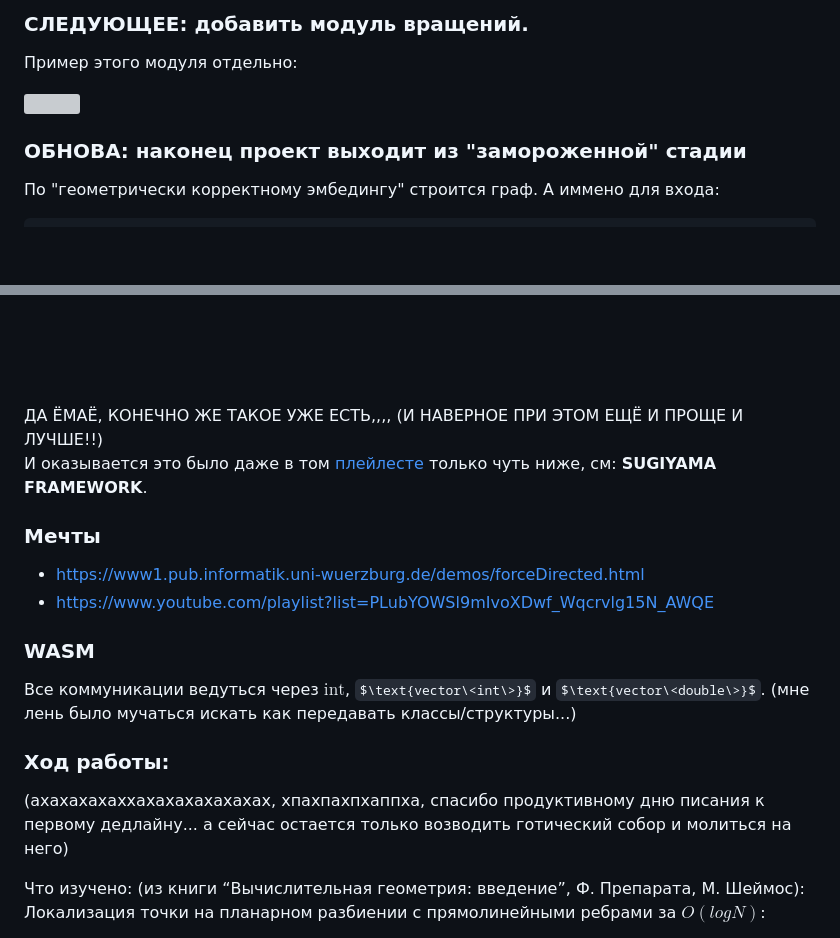
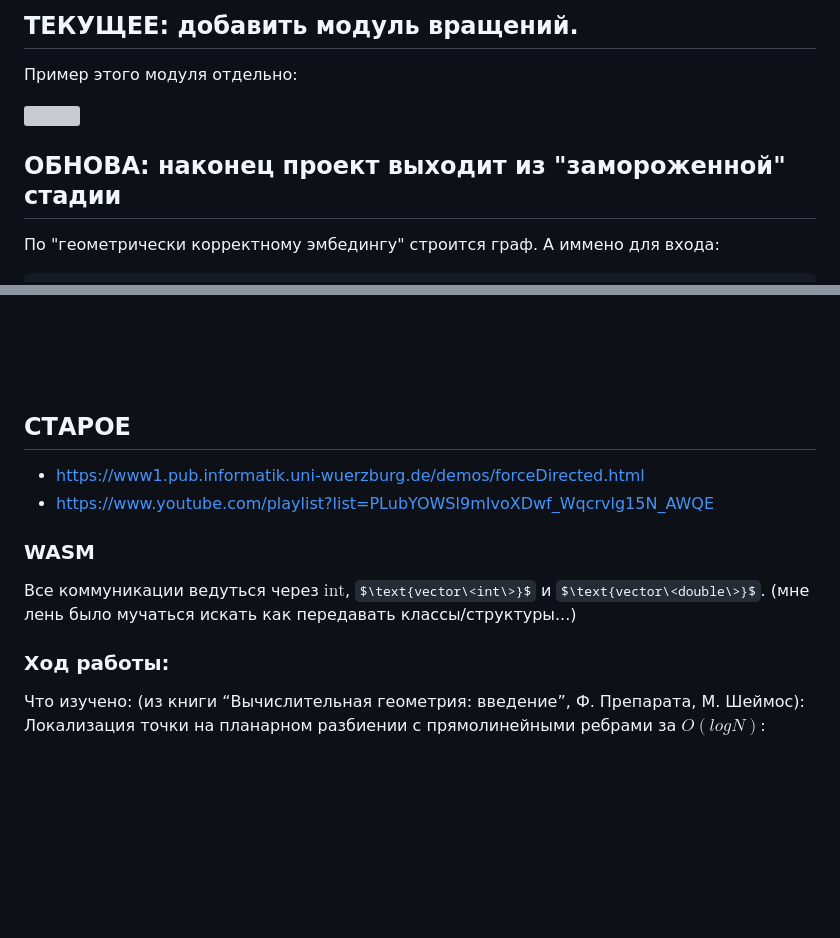
Before and after one commit to rfldxx/PlanarGraphVisualization, a Markdown page: README.md, 2 parts joined by grey strips. GitHub-like rendering; folded sections open; some formulas as TeX source; blank space fills up the shorter version; grey boxes are pictures that could not be loaded.

````diff
--- a/README.md
+++ b/README.md
@@ -1,4 +1,4 @@
-### СЛЕДУЮЩЕЕ: добавить модуль вращений.
+## ТЕКУЩЕЕ: добавить модуль вращений.
 
 Пример этого модуля отдельно:
 
@@ -6,7 +6,7 @@
 
 
 
-### ОБНОВА: наконец проект выходит из "замороженной" стадии
+## ОБНОВА: наконец проект выходит из "замороженной" стадии
 По "геометрически корректному эмбедингу" строится граф. А иммено для входа:
 ```
 1 8 4 7 3 5 2 6 0
@@ -57,13 +59,10 @@
 
 ![](images/3c_grind_graphs.png)
 
-</details>
-
-ДА ЁМАЁ, КОНЕЧНО ЖЕ ТАКОЕ УЖЕ ЕСТЬ,,,, (И НАВЕРНОЕ ПРИ ЭТОМ ЕЩЁ И ПРОЩЕ И ЛУЧШЕ!!) \
-И оказывается это было даже в том [плейлесте](https://www.youtube.com/watch?v=3_FbSCWLC3A&list=PLubYOWSl9mIvoXDwf_Wqcrvlg15N_AWQE&index=38) только чуть ниже, см:  **SUGIYAMA FRAMEWORK**.
+<!-- </details> -->
 
 
-### Мечты
+## СТАРОЕ
 * https://www1.pub.informatik.uni-wuerzburg.de/demos/forceDirected.html
 * https://www.youtube.com/playlist?list=PLubYOWSl9mIvoXDwf_Wqcrvlg15N_AWQE
 
@@ -71,7 +70,6 @@
 Все коммуникации ведуться через $\text{int}$, $\text{vector\<int\>}$ и $\text{vector\<double\>}$. (мне лень было мучаться искать как передавать классы/структуры...)
 
 ### Ход работы:
-(ахахахахаххахахахахахахах, хпахпахпхаппха, спасибо продуктивному дню писания к первому дедлайну... а сейчас остается только возводить готический собор и молиться на него)
 
 Что изучено:
 (из книги “Вычислительная геометрия: введение”, Ф. Препарата, М. Шеймос):
````
Also changed, not shown: other parts of README.md (+4 -2 lines).
